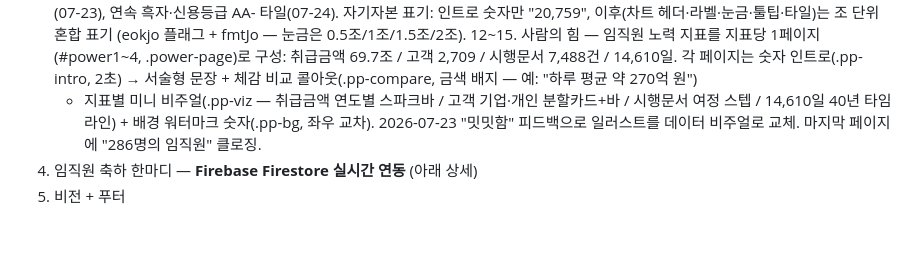
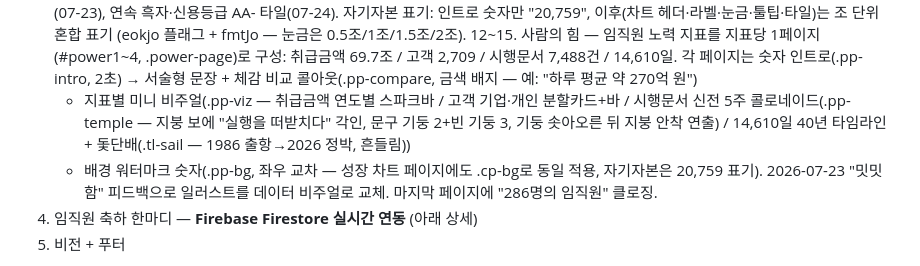
Before and after one commit to gongmo-ibkc/ibk-capital-40th, a Markdown page: CLAUDE.md, the part around the change. GitHub-like rendering; blank space fills up the shorter version.

Commit message:
Docs: update People Power visual notes in CLAUDE.md
Co-Authored-By: Claude Fable 5 <noreply@anthropic.com>

```diff
--- a/CLAUDE.md
+++ b/CLAUDE.md
@@ -54,7 +54,9 @@ git add -A && git commit -m "..." && git push   # push → Pages 1~2분 내 자
     취급금액 69.7조 / 고객 2,709 / 시행문서 7,488건 / 14,610일. 각 페이지는 숫자 인트로(.pp-intro, 2초)
     → 서술형 문장 + 체감 비교 콜아웃(.pp-compare, 금색 배지 — 예: "하루 평균 약 270억 원")
     + 지표별 미니 비주얼(.pp-viz — 취급금액 연도별 스파크바 / 고객 기업·개인 분할카드+바 /
-    시행문서 여정 스텝 / 14,610일 40년 타임라인) + 배경 워터마크 숫자(.pp-bg, 좌우 교차).
+    시행문서 신전 5주 콜로네이드(.pp-temple — 지붕 보에 "실행을 떠받치다" 각인, 문구 기둥 2+빈 기둥 3,
+    기둥 솟아오른 뒤 지붕 안착 연출) / 14,610일 40년 타임라인 + 돛단배(.tl-sail — 1986 출항→2026 정박, 흔들림))
+    + 배경 워터마크 숫자(.pp-bg, 좌우 교차 — 성장 차트 페이지에도 .cp-bg로 동일 적용, 자기자본은 20,759 표기).
     2026-07-23 "밋밋함" 피드백으로 일러스트를 데이터 비주얼로 교체. 마지막 페이지에 "286명의 임직원" 클로징.
 16. 임직원 축하 한마디 — **Firebase Firestore 실시간 연동** (아래 상세)
 17. 비전 + 푸터
```
